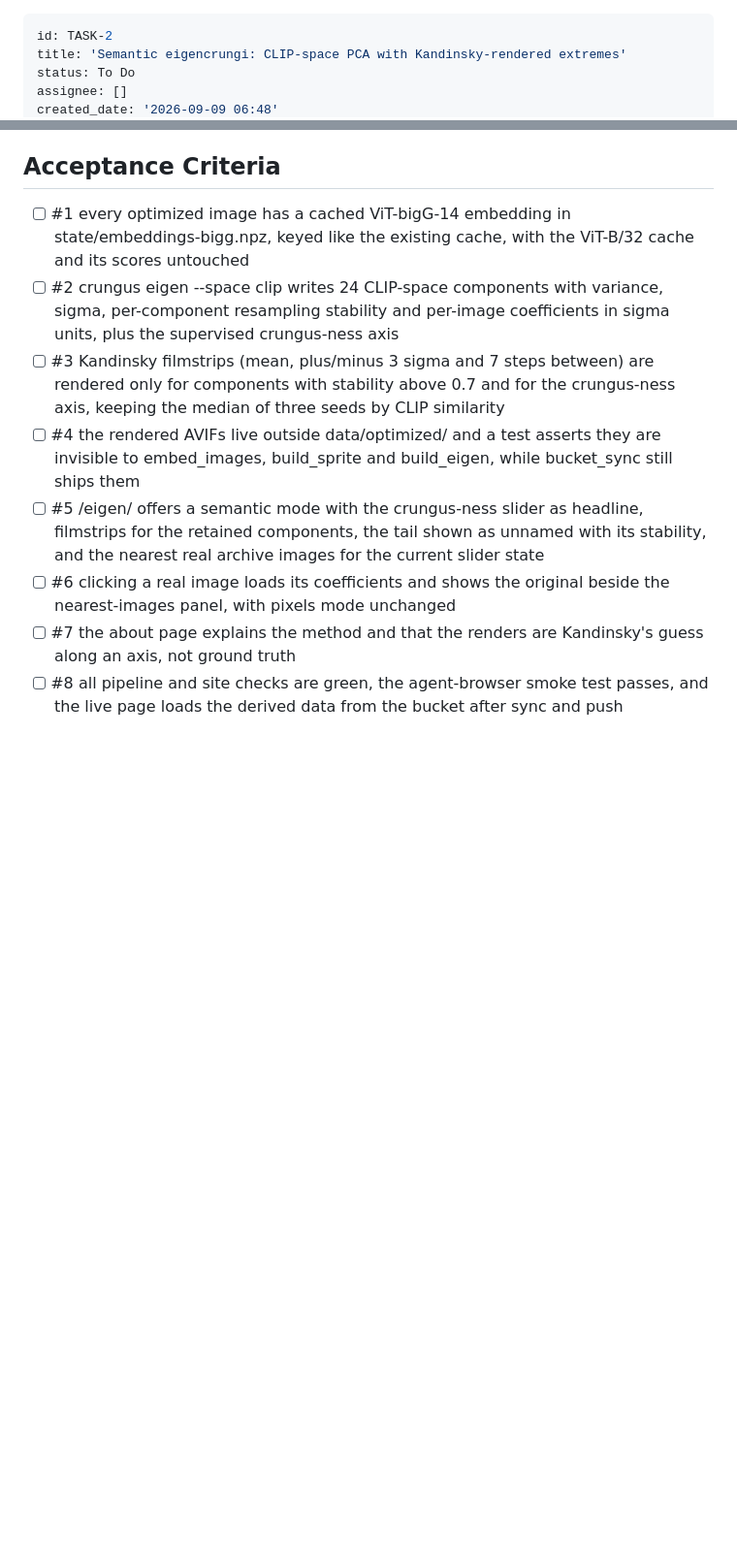
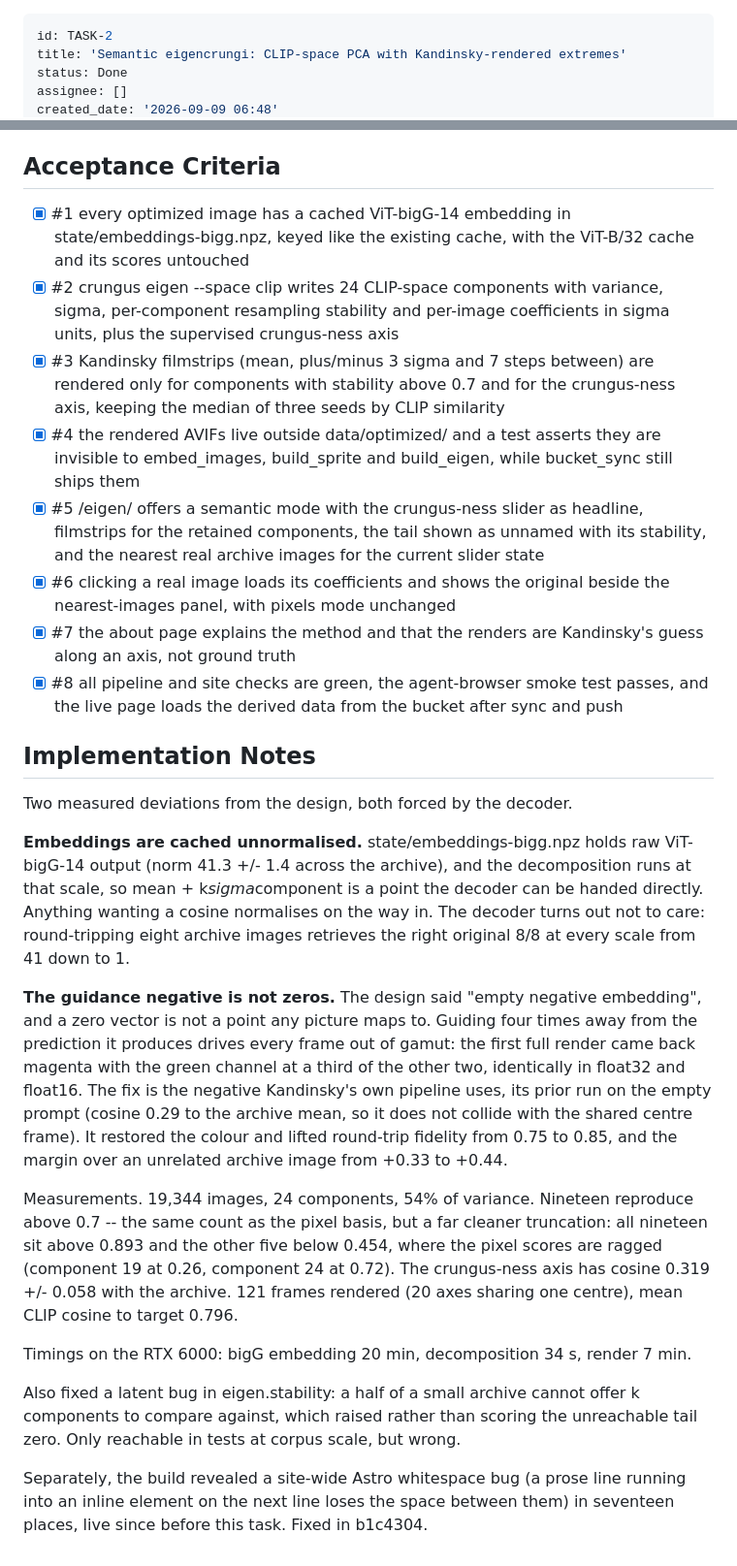
Before and after one commit to ANUcybernetics/crungus-amongus, a Markdown page: backlog/tasks/task-2 - Semantic-eigencrungi-fallback-CLIP-space-PCA-with-Kandinsky-rendered-extremes.md, 2 parts joined by grey strips. Shown at 97% size. Drawn GitHub-style; blank space fills up the shorter version.

Commit message:
backlog: mark task-2 done
Claude-Session: https://claude.ai/code/session_01CrDVSsv2JHVk5jP3E2uYGV

```diff
--- a/backlog/tasks/task-2 - Semantic-eigencrungi-fallback-CLIP-space-PCA-with-Kandinsky-rendered-extremes.md
+++ b/backlog/tasks/task-2 - Semantic-eigencrungi-fallback-CLIP-space-PCA-with-Kandinsky-rendered-extremes.md
@@ -1,6 +1,6 @@
 ---
 id: TASK-2
 title: 'Semantic eigencrungi: CLIP-space PCA with Kandinsky-rendered extremes'
-status: To Do
+status: Done
 assignee: []
 created_date: '2026-09-09 06:48'
@@ -75,12 +75,53 @@ Only 2 of 24 CLIP components reproduce above 0.9 under disjoint-half resampling,
 
 ## Acceptance Criteria
 <!-- AC:BEGIN -->
-- [ ] #1 every optimized image has a cached ViT-bigG-14 embedding in state/embeddings-bigg.npz, keyed like the existing cache, with the ViT-B/32 cache and its scores untouched
-- [ ] #2 crungus eigen --space clip writes 24 CLIP-space components with variance, sigma, per-component resampling stability and per-image coefficients in sigma units, plus the supervised crungus-ness axis
-- [ ] #3 Kandinsky filmstrips (mean, plus/minus 3 sigma and 7 steps between) are rendered only for components with stability above 0.7 and for the crungus-ness axis, keeping the median of three seeds by CLIP similarity
-- [ ] #4 the rendered AVIFs live outside data/optimized/ and a test asserts they are invisible to embed_images, build_sprite and build_eigen, while bucket_sync still ships them
-- [ ] #5 /eigen/ offers a semantic mode with the crungus-ness slider as headline, filmstrips for the retained components, the tail shown as unnamed with its stability, and the nearest real archive images for the current slider state
-- [ ] #6 clicking a real image loads its coefficients and shows the original beside the nearest-images panel, with pixels mode unchanged
-- [ ] #7 the about page explains the method and that the renders are Kandinsky's guess along an axis, not ground truth
-- [ ] #8 all pipeline and site checks are green, the agent-browser smoke test passes, and the live page loads the derived data from the bucket after sync and push
+- [x] #1 every optimized image has a cached ViT-bigG-14 embedding in state/embeddings-bigg.npz, keyed like the existing cache, with the ViT-B/32 cache and its scores untouched
+- [x] #2 crungus eigen --space clip writes 24 CLIP-space components with variance, sigma, per-component resampling stability and per-image coefficients in sigma units, plus the supervised crungus-ness axis
+- [x] #3 Kandinsky filmstrips (mean, plus/minus 3 sigma and 7 steps between) are rendered only for components with stability above 0.7 and for the crungus-ness axis, keeping the median of three seeds by CLIP similarity
+- [x] #4 the rendered AVIFs live outside data/optimized/ and a test asserts they are invisible to embed_images, build_sprite and build_eigen, while bucket_sync still ships them
+- [x] #5 /eigen/ offers a semantic mode with the crungus-ness slider as headline, filmstrips for the retained components, the tail shown as unnamed with its stability, and the nearest real archive images for the current slider state
+- [x] #6 clicking a real image loads its coefficients and shows the original beside the nearest-images panel, with pixels mode unchanged
+- [x] #7 the about page explains the method and that the renders are Kandinsky's guess along an axis, not ground truth
+- [x] #8 all pipeline and site checks are green, the agent-browser smoke test passes, and the live page loads the derived data from the bucket after sync and push
 <!-- AC:END -->
+
+## Implementation Notes
+
+<!-- SECTION:NOTES:BEGIN -->
+Two measured deviations from the design, both forced by the decoder.
+
+**Embeddings are cached unnormalised.** state/embeddings-bigg.npz holds raw
+ViT-bigG-14 output (norm 41.3 +/- 1.4 across the archive), and the
+decomposition runs at that scale, so mean + k*sigma*component is a point the
+decoder can be handed directly. Anything wanting a cosine normalises on the
+way in. The decoder turns out not to care: round-tripping eight archive images
+retrieves the right original 8/8 at every scale from 41 down to 1.
+
+**The guidance negative is not zeros.** The design said "empty negative
+embedding", and a zero vector is not a point any picture maps to. Guiding four
+times away from the prediction it produces drives every frame out of gamut:
+the first full render came back magenta with the green channel at a third of
+the other two, identically in float32 and float16. The fix is the negative
+Kandinsky's own pipeline uses, its prior run on the empty prompt (cosine 0.29
+to the archive mean, so it does not collide with the shared centre frame). It
+restored the colour and lifted round-trip fidelity from 0.75 to 0.85, and the
+margin over an unrelated archive image from +0.33 to +0.44.
+
+Measurements. 19,344 images, 24 components, 54% of variance. Nineteen
+reproduce above 0.7 -- the same count as the pixel basis, but a far cleaner
+truncation: all nineteen sit above 0.893 and the other five below 0.454, where
+the pixel scores are ragged (component 19 at 0.26, component 24 at 0.72). The
+crungus-ness axis has cosine 0.319 +/- 0.058 with the archive. 121 frames
+rendered (20 axes sharing one centre), mean CLIP cosine to target 0.796.
+
+Timings on the RTX 6000: bigG embedding 20 min, decomposition 34 s, render 7
+min.
+
+Also fixed a latent bug in eigen.stability: a half of a small archive cannot
+offer k components to compare against, which raised rather than scoring the
+unreachable tail zero. Only reachable in tests at corpus scale, but wrong.
+
+Separately, the build revealed a site-wide Astro whitespace bug (a prose line
+running into an inline element on the next line loses the space between them)
+in seventeen places, live since before this task. Fixed in b1c4304.
+<!-- SECTION:NOTES:END -->
```
Also changed, not shown: other parts of backlog/tasks/task-2 - Semantic-eigencrungi-fallback-CLIP-space-PCA-with-Kandinsky-rendered-extremes.md (+1 -1 lines).
